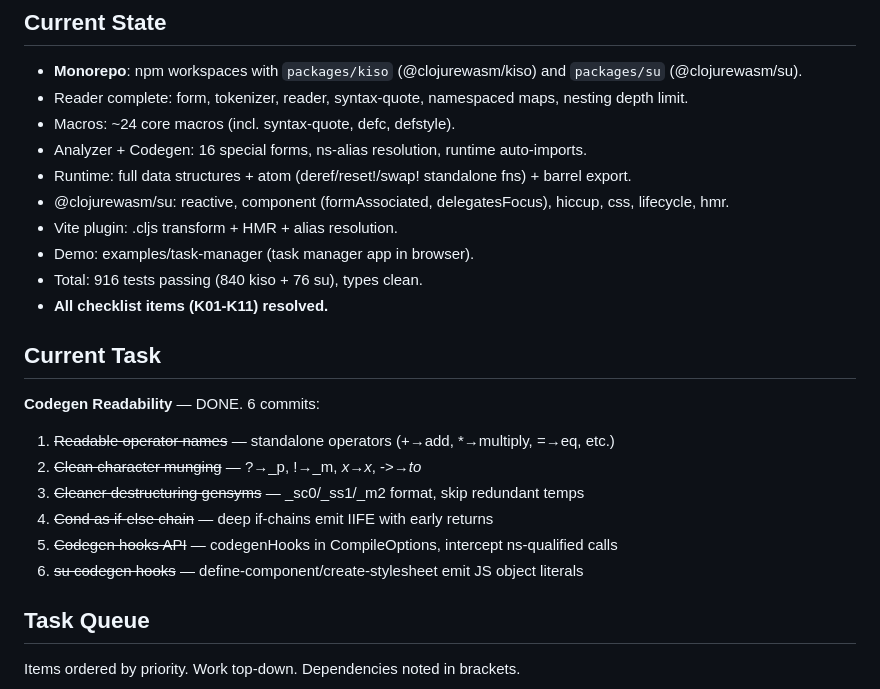
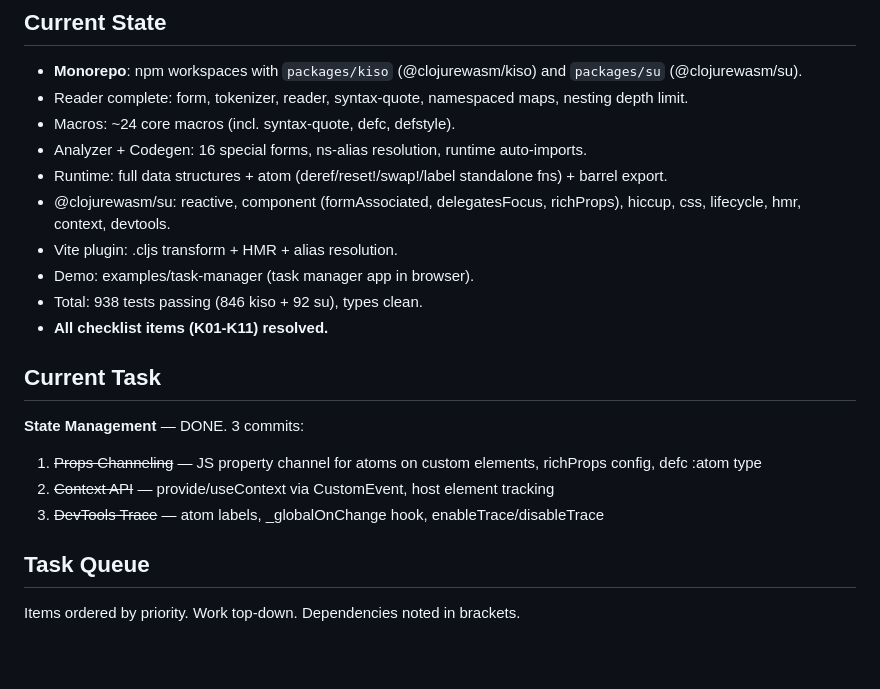
Before and after one commit to clojurewasm/Kiso, a Markdown page: .dev/memo.md, the part around the change. Drawn GitHub-style; blank space fills up the shorter version.

```diff
--- a/.dev/memo.md
+++ b/.dev/memo.md
@@ -8,22 +8,19 @@ Session handover document. Read at session start.
 - Reader complete: form, tokenizer, reader, syntax-quote, namespaced maps, nesting depth limit.
 - Macros: ~24 core macros (incl. syntax-quote, defc, defstyle).
 - Analyzer + Codegen: 16 special forms, ns-alias resolution, runtime auto-imports.
-- Runtime: full data structures + atom (deref/reset!/swap! standalone fns) + barrel export.
-- @clojurewasm/su: reactive, component (formAssociated, delegatesFocus), hiccup, css, lifecycle, hmr.
+- Runtime: full data structures + atom (deref/reset!/swap!/label standalone fns) + barrel export.
+- @clojurewasm/su: reactive, component (formAssociated, delegatesFocus, richProps), hiccup, css, lifecycle, hmr, context, devtools.
 - Vite plugin: .cljs transform + HMR + alias resolution.
 - Demo: examples/task-manager (task manager app in browser).
-- Total: 916 tests passing (840 kiso + 76 su), types clean.
+- Total: 938 tests passing (846 kiso + 92 su), types clean.
 - **All checklist items (K01-K11) resolved.**
 
 ## Current Task
 
-**Codegen Readability** — DONE. 6 commits:
-1. ~~Readable operator names~~ — standalone operators (+→add, *→multiply, =→eq, etc.)
-2. ~~Clean character munging~~ — ?→_p, !→_m, *x*→_x_, ->→_to_
-3. ~~Cleaner destructuring gensyms~~ — _sc0/_ss1/_m2 format, skip redundant temps
-4. ~~Cond as if-else chain~~ — deep if-chains emit IIFE with early returns
-5. ~~Codegen hooks API~~ — codegenHooks in CompileOptions, intercept ns-qualified calls
-6. ~~su codegen hooks~~ — define-component/create-stylesheet emit JS object literals
+**State Management** — DONE. 3 commits:
+1. ~~Props Channeling~~ — JS property channel for atoms on custom elements, richProps config, defc :atom type
+2. ~~Context API~~ — provide/useContext via CustomEvent, host element tracking
+3. ~~DevTools Trace~~ — atom labels, _globalOnChange hook, enableTrace/disableTrace
 
 ## Task Queue
 
```
Also changed, not shown: .dev/decisions.md (+28 -0 lines), .dev/roadmap.md (+10 -1 lines).
